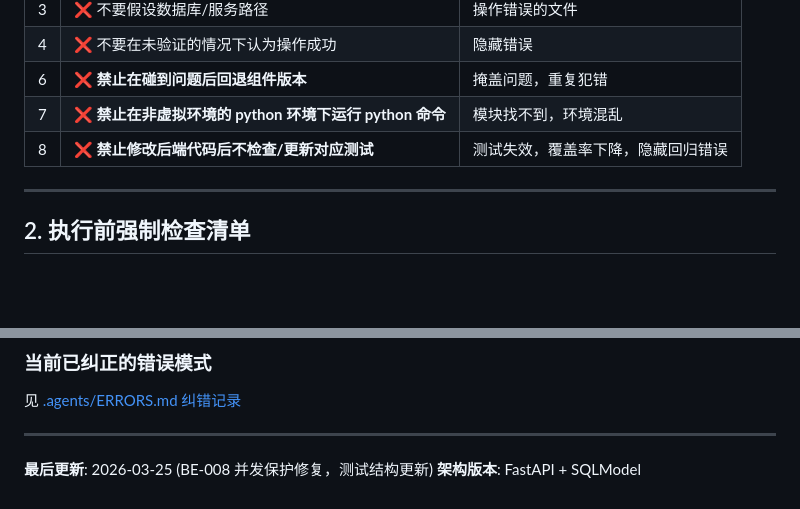
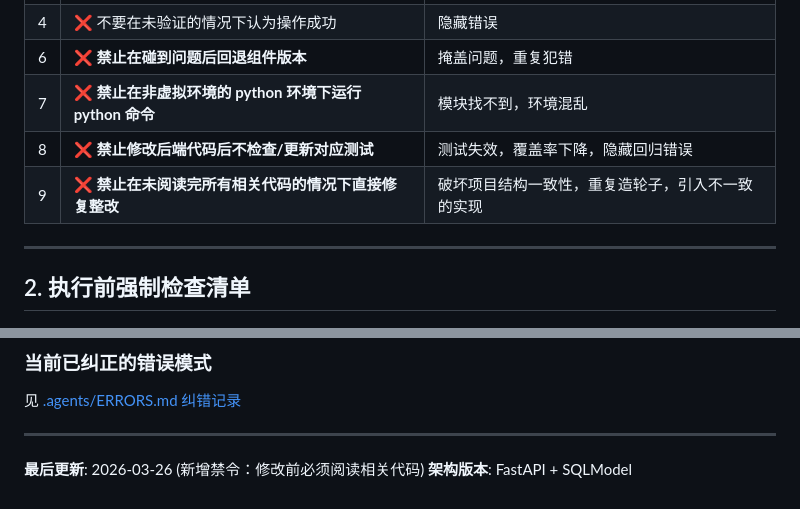
Before and after one commit to zhanziwei96/student-manager, a Markdown page: AGENTS.md, 2 parts joined by grey strips. GitHub-like rendering; blank space fills up the shorter version.

```diff
--- a/AGENTS.md
+++ b/AGENTS.md
@@ -17,6 +17,7 @@
 | 6 | ❌ **禁止在碰到问题后回退组件版本** | 掩盖问题，重复犯错 |
 | 7 | ❌ **禁止在非虚拟环境的 python 环境下运行 python 命令** | 模块找不到，环境混乱 |
 | 8 | ❌ **禁止修改后端代码后不检查/更新对应测试** | 测试失效，覆盖率下降，隐藏回归错误 |
+| 9 | ❌ **禁止在未阅读完所有相关代码的情况下直接修复整改** | 破坏项目结构一致性，重复造轮子，引入不一致的实现 |
 
 ---
 
@@ -271,5 +272,5 @@ tests/
 
 ---
 
-**最后更新**: 2026-03-25 (BE-008 并发保护修复，测试结构更新)
+**最后更新**: 2026-03-26 (新增禁令：修改前必须阅读相关代码)
 **架构版本**: FastAPI + SQLModel
```
Also changed, not shown: .agents/ERRORS.md (+4 -2 lines).
